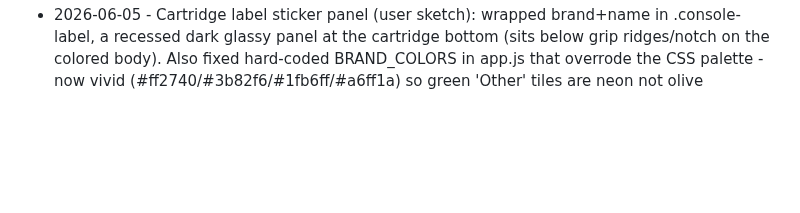
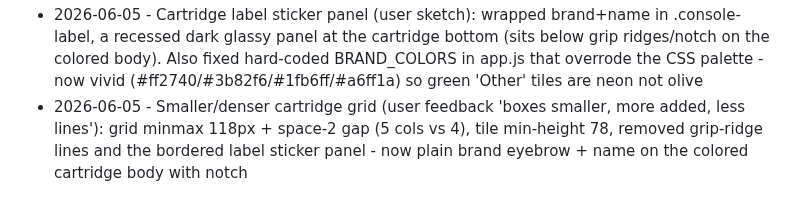
Before and after one commit to Cludes/cludecade, a Markdown page: PROGRESS.md, the part around the change. Rendered like a GitHub page; blank space fills up the shorter version.

Commit message:
Log smaller denser cartridge grid

```diff
--- a/PROGRESS.md
+++ b/PROGRESS.md
@@ -119,3 +119,4 @@ Autonomous improvement log. One line per shipped item: date, what shipped, commi
 - 2026-06-05 - VIVID NEON ARCADE overhaul (user-chosen direction, self-verified): replaced muddy olive #9bbc0f with electric green #a6ff1a, added cyan #2ee9ff + magenta #ff2fd6 accents and brighter brand colors; console tiles now tinted with their own brand color via color-mix (wall of color) with stronger glows; hero keyword is a green->cyan gradient-clip; body ambience gains magenta+cyan washes; in-game screen neon edge brighter + multi-color stage glow. Dramatic visible change, not a tweak
 - 2026-06-05 - Cartridge-shaped console tiles (user-chosen, self-verified): clip-path polygon gives each tile the Game Boy cartridge notch (top-right cut), repeating-linear-gradient grip ridges at top-left, brand-color fill, and a drop-shadow glow that follows the cartridge silhouette (box-shadow would be clipped). Hover lifts + intensifies the glow
 - 2026-06-05 - Cartridge label sticker panel (user sketch): wrapped brand+name in .console-label, a recessed dark glassy panel at the cartridge bottom (sits below grip ridges/notch on the colored body). Also fixed hard-coded BRAND_COLORS in app.js that overrode the CSS palette - now vivid (#ff2740/#3b82f6/#1fb6ff/#a6ff1a) so green 'Other' tiles are neon not olive
+- 2026-06-05 - Smaller/denser cartridge grid (user feedback 'boxes smaller, more added, less lines'): grid minmax 118px + space-2 gap (5 cols vs 4), tile min-height 78, removed grip-ridge lines and the bordered label sticker panel - now plain brand eyebrow + name on the colored cartridge body with notch
```
